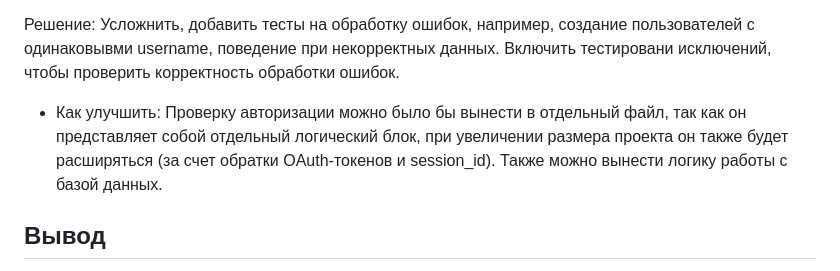
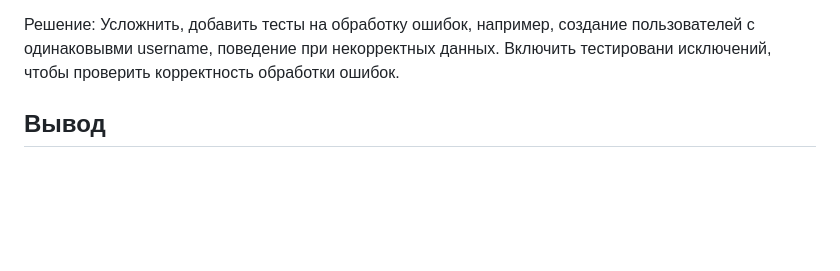
Before and after one commit to EkaterinaNikolaeva/ExtremeProgrammingHSE, a Markdown page: docs/metrics.md, the part around the change printed below. Drawn GitHub-style; blank space fills up the shorter version.

```diff
--- a/docs/metrics.md
+++ b/docs/metrics.md
@@ -159,7 +160,6 @@ radon mi . -s
 * Подтверждение гипотезы: Тесты не покрывают сценарии с некорректными данными, конфликтами при добавлении записей, отсутствующими значениями или ошибками БД. Это снижает надежность тестирования и делает его неполным.
 
 Решение: Усложнить, добавить тесты на обработку ошибок, например, создание пользователей с одинаковывми username, поведение при некорректных данных. Включить тестировани исключений, чтобы проверить корректность обработки ошибок.
-* Как улучшить: Проверку авторизации можно было бы вынести в отдельный файл, так как он представляет собой отдельный логический блок, при увеличении размера проекта он также будет расширяться (за счет обратки OAuth-токенов и session_id). Также можно вынести логику работы с базой данных.
 
 ## Вывод
 
```
Also changed, not shown: other parts of docs/metrics.md (+1 -0 lines).
